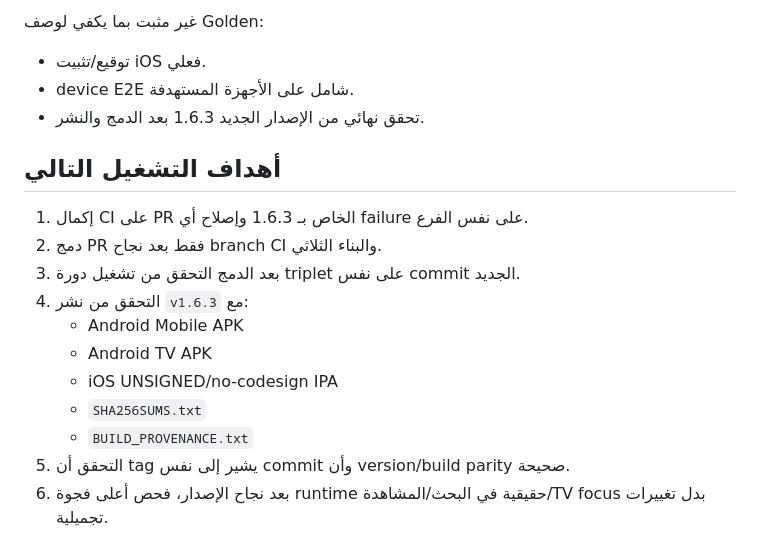
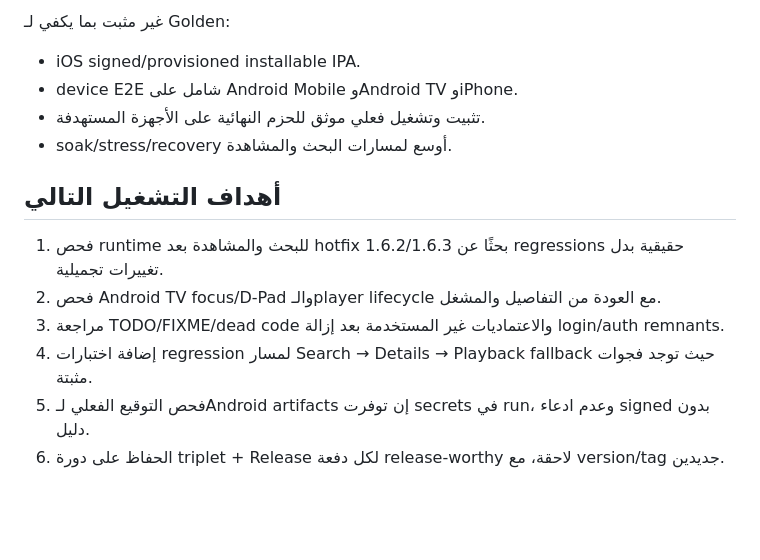
Before and after one commit to theeb1230-dot/theeb_stream, a Markdown page: docs/AUTONOMOUS_DEVELOPMENT_STATE.md, the part around one of its changes. GitHub-like rendering; blank space fills up the shorter version.

```diff
--- a/docs/AUTONOMOUS_DEVELOPMENT_STATE.md
+++ b/docs/AUTONOMOUS_DEVELOPMENT_STATE.md
@@ -44,19 +70,15 @@
 
-غير مثبت بما يكفي لوصف Golden:
-- توقيع/تثبيت iOS فعلي.
-- device E2E شامل على الأجهزة المستهدفة.
-- تحقق نهائي من الإصدار الجديد 1.6.3 بعد الدمج والنشر.
+غير مثبت بما يكفي لـ Golden:
+- iOS signed/provisioned installable IPA.
+- device E2E شامل على Android Mobile وAndroid TV وiPhone.
+- تثبيت وتشغيل فعلي موثق للحزم النهائية على الأجهزة المستهدفة.
+- soak/stress/recovery أوسع لمسارات البحث والمشاهدة.
 
 ## أهداف التشغيل التالي
 
-1. إكمال CI على PR الخاص بـ 1.6.3 وإصلاح أي failure على نفس الفرع.
-2. دمج PR فقط بعد نجاح branch CI والبناء الثلاثي.
-3. بعد الدمج التحقق من تشغيل دورة triplet على نفس commit الجديد.
-4. التحقق من نشر `v1.6.3` مع:
-   - Android Mobile APK
-   - Android TV APK
-   - iOS UNSIGNED/no-codesign IPA
-   - `SHA256SUMS.txt`
-   - `BUILD_PROVENANCE.txt`
-5. التحقق أن tag يشير إلى نفس commit وأن version/build parity صحيحة.
-6. بعد نجاح الإصدار، فحص أعلى فجوة runtime حقيقية في البحث/المشاهدة/TV focus بدل تغييرات تجميلية.
+1. فحص runtime للبحث والمشاهدة بعد hotfix 1.6.2/1.6.3 بحثًا عن regressions حقيقية بدل تغييرات تجميلية.
+2. فحص Android TV focus/D-Pad والـplayer lifecycle مع العودة من التفاصيل والمشغل.
+3. مراجعة TODO/FIXME/dead code والاعتماديات غير المستخدمة بعد إزالة login/auth remnants.
+4. إضافة اختبارات regression لمسار Search → Details → Playback fallback حيث توجد فجوات مثبتة.
+5. فحص التوقيع الفعلي لـAndroid artifacts إن توفرت secrets في run، وعدم ادعاء signed بدون دليل.
+6. الحفاظ على دورة triplet + Release لكل دفعة release-worthy لاحقة، مع version/tag جديدين.
```
Also changed, not shown: other parts of docs/AUTONOMOUS_DEVELOPMENT_STATE.md (+51 -25 lines).
